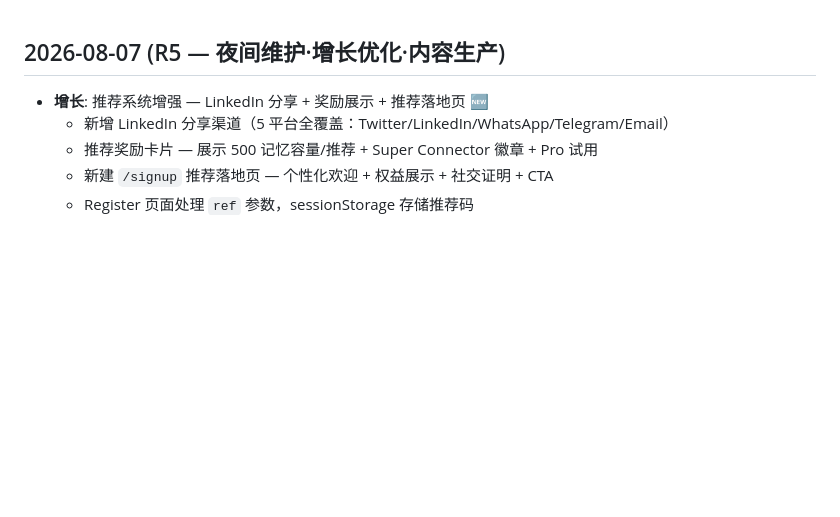
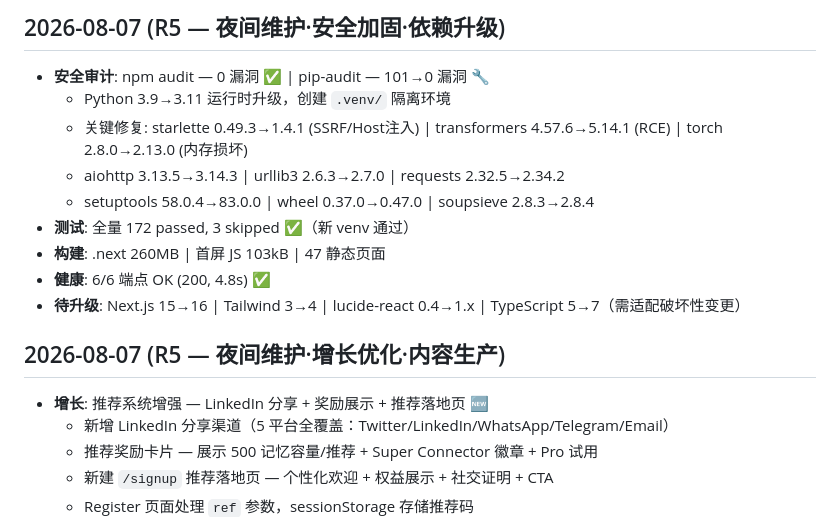
Before and after one commit to jovon-hot/moltable, a Markdown page: CHANGELOG.md, the part around the change. Drawn GitHub-style; blank space fills up the shorter version.

Commit message:
chore: nightly R5 security audit — 101→0 Python vulns, Python 3.11 venv, dep upgrades

```diff
--- a/CHANGELOG.md
+++ b/CHANGELOG.md
@@ -1,3 +1,15 @@
+## 2026-08-07 (R5 — 夜间维护·安全加固·依赖升级)
+
+- **安全审计**: npm audit — 0 漏洞 ✅ | pip-audit — 101→0 漏洞 🔧
+  - Python 3.9→3.11 运行时升级，创建 `.venv/` 隔离环境
+  - 关键修复: starlette 0.49.3→1.4.1 (SSRF/Host注入) | transformers 4.57.6→5.14.1 (RCE) | torch 2.8.0→2.13.0 (内存损坏)
+  - aiohttp 3.13.5→3.14.3 | urllib3 2.6.3→2.7.0 | requests 2.32.5→2.34.2
+  - setuptools 58.0.4→83.0.0 | wheel 0.37.0→0.47.0 | soupsieve 2.8.3→2.8.4
+- **测试**: 全量 172 passed, 3 skipped ✅（新 venv 通过）
+- **构建**: .next 260MB | 首屏 JS 103kB | 47 静态页面
+- **健康**: 6/6 端点 OK (200, 4.8s) ✅
+- **待升级**: Next.js 15→16 | Tailwind 3→4 | lucide-react 0.4→1.x | TypeScript 5→7（需适配破坏性变更）
+
 ## 2026-08-07 (R5 — 夜间维护·增长优化·内容生产)
 
 - **增长**: 推荐系统增强 — LinkedIn 分享 + 奖励展示 + 推荐落地页 🆕
```
